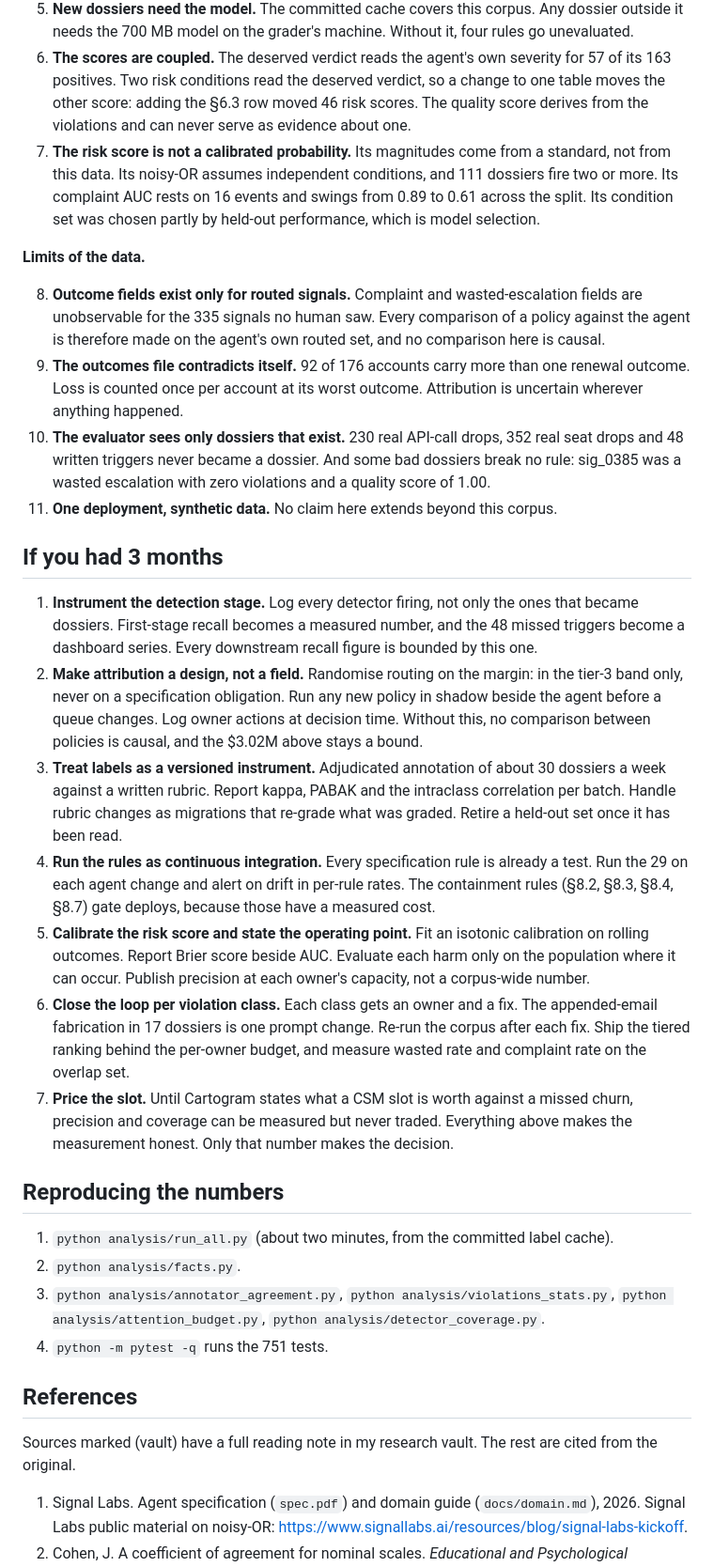
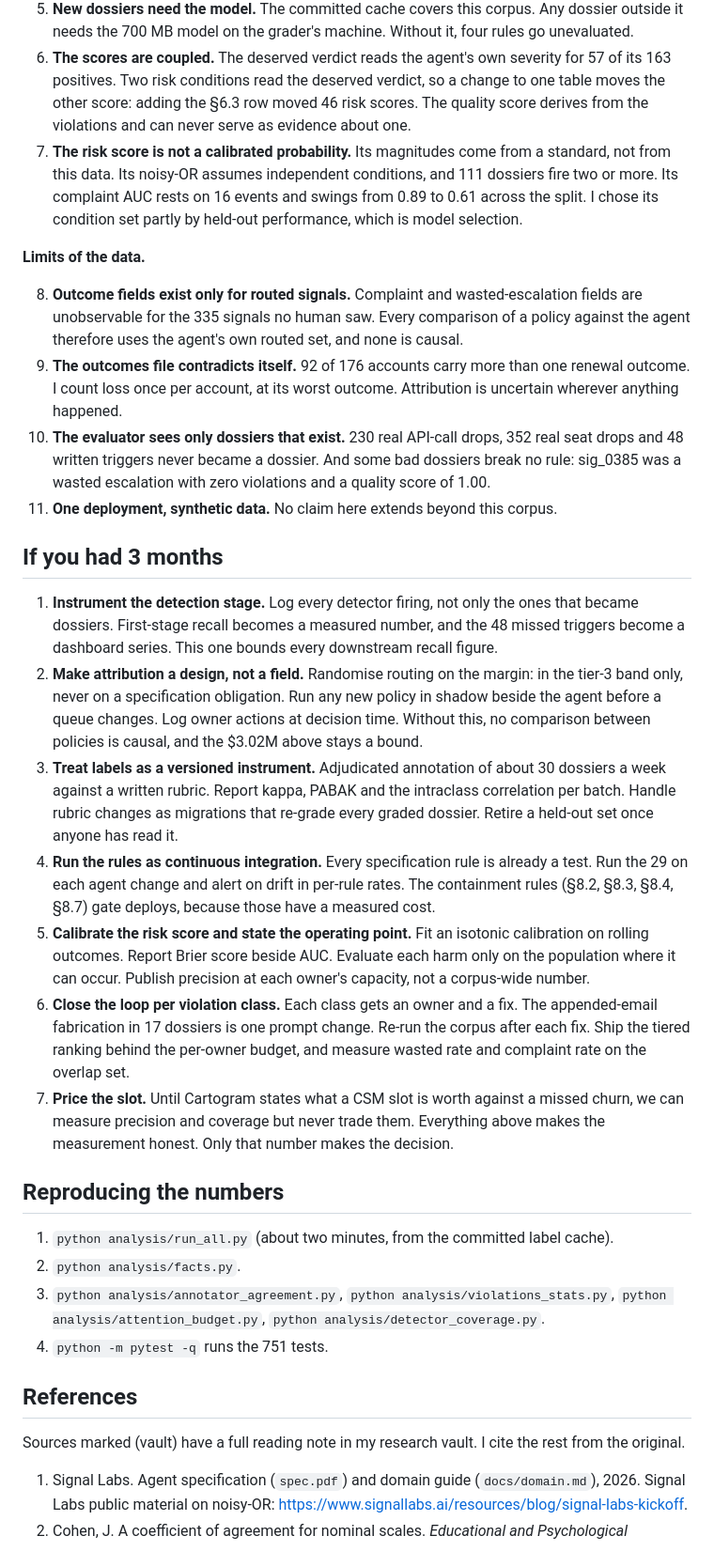
Before and after one commit to JNK234/signal-attention-evals-takehome, a Markdown page: writeup.md, the part around one of its changes. Shown at 94% size. GitHub-like rendering.

```diff
--- a/writeup.md
+++ b/writeup.md
@@ -527,24 +527,24 @@ I ranked every signal into four tiers: specification obligation, verified declin
 4. **The text layer is a list of conventions.** The quote splitter and the signature tagger recognise the email conventions this corpus uses. A convention they do not list reads as current text, so an old complaint quoted under a new message could fire a trigger.
 5. **New dossiers need the model.** The committed cache covers this corpus. Any dossier outside it needs the 700 MB model on the grader's machine. Without it, four rules go unevaluated.
 6. **The scores are coupled.** The deserved verdict reads the agent's own severity for 57 of its 163 positives. Two risk conditions read the deserved verdict, so a change to one table moves the other score: adding the §6.3 row moved 46 risk scores. The quality score derives from the violations and can never serve as evidence about one.
-7. **The risk score is not a calibrated probability.** Its magnitudes come from a standard, not from this data. Its noisy-OR assumes independent conditions, and 111 dossiers fire two or more. Its complaint AUC rests on 16 events and swings from 0.89 to 0.61 across the split. Its condition set was chosen partly by held-out performance, which is model selection.
+7. **The risk score is not a calibrated probability.** Its magnitudes come from a standard, not from this data. Its noisy-OR assumes independent conditions, and 111 dossiers fire two or more. Its complaint AUC rests on 16 events and swings from 0.89 to 0.61 across the split. I chose its condition set partly by held-out performance, which is model selection.
 
 **Limits of the data.**
 
-8. **Outcome fields exist only for routed signals.** Complaint and wasted-escalation fields are unobservable for the 335 signals no human saw. Every comparison of a policy against the agent is therefore made on the agent's own routed set, and no comparison here is causal.
-9. **The outcomes file contradicts itself.** 92 of 176 accounts carry more than one renewal outcome. Loss is counted once per account at its worst outcome. Attribution is uncertain wherever anything happened.
+8. **Outcome fields exist only for routed signals.** Complaint and wasted-escalation fields are unobservable for the 335 signals no human saw. Every comparison of a policy against the agent therefore uses the agent's own routed set, and none is causal.
+9. **The outcomes file contradicts itself.** 92 of 176 accounts carry more than one renewal outcome. I count loss once per account, at its worst outcome. Attribution is uncertain wherever anything happened.
 10. **The evaluator sees only dossiers that exist.** 230 real API-call drops, 352 real seat drops and 48 written triggers never became a dossier. And some bad dossiers break no rule: sig_0385 was a wasted escalation with zero violations and a quality score of 1.00.
 11. **One deployment, synthetic data.** No claim here extends beyond this corpus.
 
 ## If you had 3 months
 
-1. **Instrument the detection stage.** Log every detector firing, not only the ones that became dossiers. First-stage recall becomes a measured number, and the 48 missed triggers become a dashboard series. Every downstream recall figure is bounded by this one.
+1. **Instrument the detection stage.** Log every detector firing, not only the ones that became dossiers. First-stage recall becomes a measured number, and the 48 missed triggers become a dashboard series. This one bounds every downstream recall figure.
 2. **Make attribution a design, not a field.** Randomise routing on the margin: in the tier-3 band only, never on a specification obligation. Run any new policy in shadow beside the agent before a queue changes. Log owner actions at decision time. Without this, no comparison between policies is causal, and the $3.02M above stays a bound.
-3. **Treat labels as a versioned instrument.** Adjudicated annotation of about 30 dossiers a week against a written rubric. Report kappa, PABAK and the intraclass correlation per batch. Handle rubric changes as migrations that re-grade what was graded. Retire a held-out set once it has been read.
+3. **Treat labels as a versioned instrument.** Adjudicated annotation of about 30 dossiers a week against a written rubric. Report kappa, PABAK and the intraclass correlation per batch. Handle rubric changes as migrations that re-grade every graded dossier. Retire a held-out set once anyone has read it.
 4. **Run the rules as continuous integration.** Every specification rule is already a test. Run the 29 on each agent change and alert on drift in per-rule rates. The containment rules (§8.2, §8.3, §8.4, §8.7) gate deploys, because those have a measured cost.
 5. **Calibrate the risk score and state the operating point.** Fit an isotonic calibration on rolling outcomes. Report Brier score beside AUC. Evaluate each harm only on the population where it can occur. Publish precision at each owner's capacity, not a corpus-wide number.
 6. **Close the loop per violation class.** Each class gets an owner and a fix. The appended-email fabrication in 17 dossiers is one prompt change. Re-run the corpus after each fix. Ship the tiered ranking behind the per-owner budget, and measure wasted rate and complaint rate on the overlap set.
-7. **Price the slot.** Until Cartogram states what a CSM slot is worth against a missed churn, precision and coverage can be measured but never traded. Everything above makes the measurement honest. Only that number makes the decision.
+7. **Price the slot.** Until Cartogram states what a CSM slot is worth against a missed churn, we can measure precision and coverage but never trade them. Everything above makes the measurement honest. Only that number makes the decision.
 
 ## Reproducing the numbers
 
@@ -555,7 +555,7 @@ I ranked every signal into four tiers: specification obligation, verified declin
 
 ## References
 
-Sources marked (vault) have a full reading note in my research vault. The rest are cited from the original.
+Sources marked (vault) have a full reading note in my research vault. I cite the rest from the original.
 
 1. Signal Labs. Agent specification (`spec.pdf`) and domain guide (`docs/domain.md`), 2026. Signal Labs public material on noisy-OR: https://www.signallabs.ai/resources/blog/signal-labs-kickoff.
 2. Cohen, J. A coefficient of agreement for nominal scales. *Educational and Psychological Measurement* 20(1), 1960. doi:10.1177/001316446002000104. Byrt, T., Bishop, J., Carlin, J. Bias, prevalence and kappa. *J Clin Epidemiol* 46(5), 1993. doi:10.1016/0895-4356(93)90018-V. Krippendorff, K. *Content Analysis*, 4th ed., Sage, 2018. Zapf, A. et al. Measuring inter-rater reliability for nominal data. *BMC Med Res Methodol* 16, 2016. https://www.ncbi.nlm.nih.gov/pmc/articles/PMC4974794/ (vault).
```
Also changed, not shown: other parts of writeup.md (+58 -58 lines), attention_budget.md (+53 -31 lines), violations.md (+21 -21 lines).
